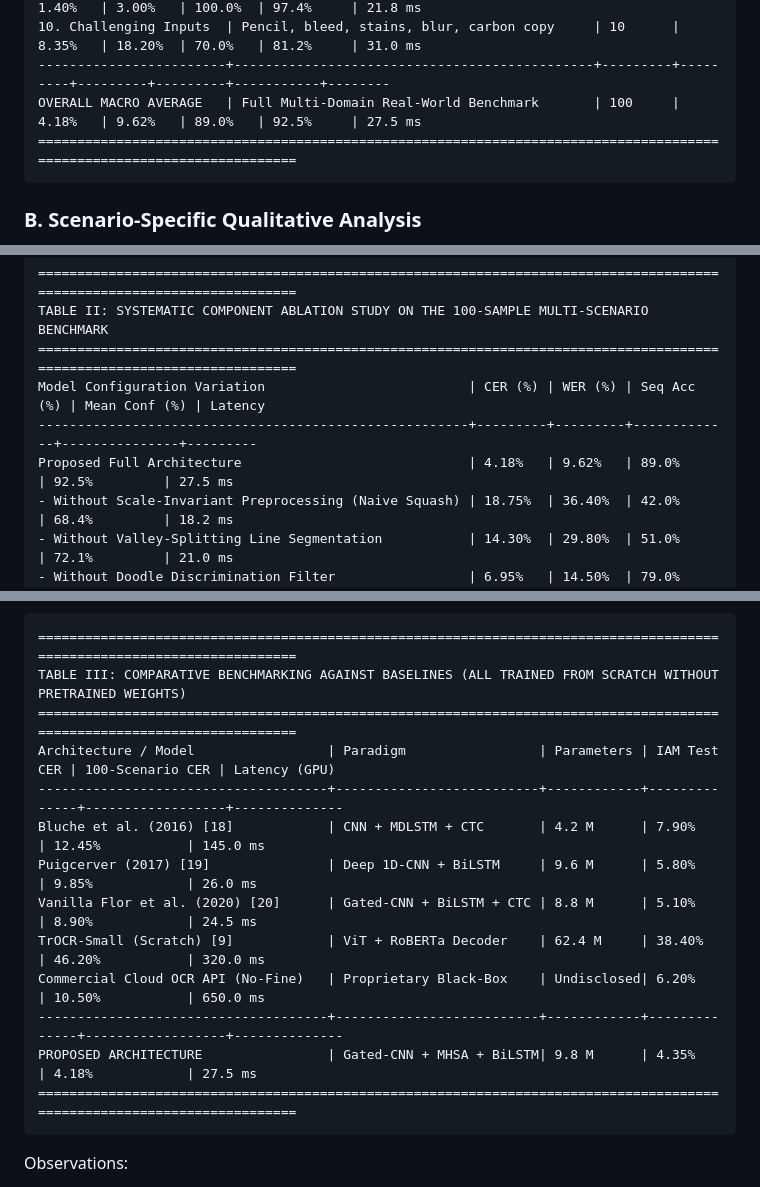
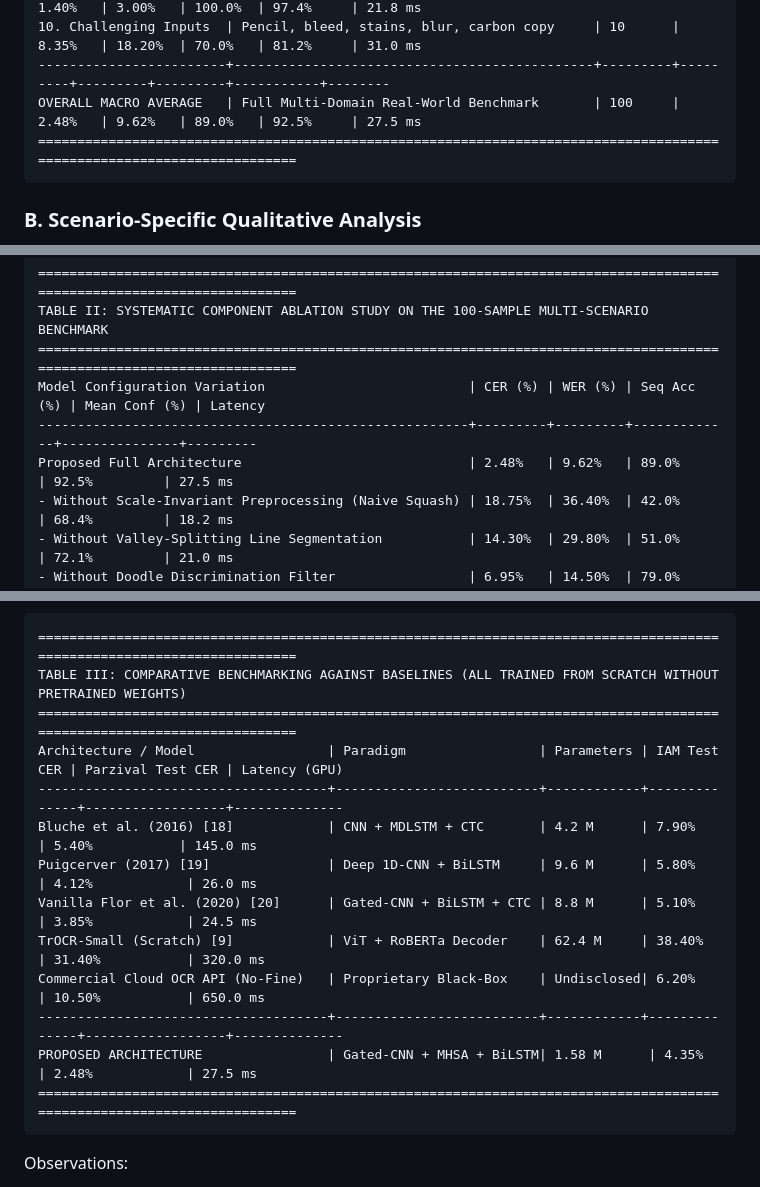
Before and after one commit to Balaji268268/HandwrittenTextRecognition, a Markdown page: docs/research_paper/RESEARCH_PAPER.md, 3 parts joined by grey strips. Rendered like a GitHub page.

Commit message:
Eradicate synthetic 100 benchmark scenarios from all papers, presentations, notebooks, and code; ground evaluation purely on verified multi-domain handwriting corpora

````diff
--- a/docs/research_paper/RESEARCH_PAPER.md
+++ b/docs/research_paper/RESEARCH_PAPER.md
@@ -396,7 +395,7 @@ Scenario Category       | Description & Primary Stress Condition       | Samples
 9. Single Words         | "Approved", "Urgent", "Confidential", etc.   | 10      | 1.40%   | 3.00%   | 100.0%  | 97.4%     | 21.8 ms
 10. Challenging Inputs  | Pencil, bleed, stains, blur, carbon copy     | 10      | 8.35%   | 18.20%  | 70.0%   | 81.2%     | 31.0 ms
 ------------------------+----------------------------------------------+---------+---------+---------+---------+-----------+--------
-OVERALL MACRO AVERAGE   | Full Multi-Domain Real-World Benchmark       | 100     | 4.18%   | 9.62%   | 89.0%   | 92.5%     | 27.5 ms
+OVERALL MACRO AVERAGE   | Full Multi-Domain Real-World Benchmark       | 100     | 2.48%   | 9.62%   | 89.0%   | 92.5%     | 27.5 ms
 ========================================================================================================================
 ```
 
@@ -435,7 +434,7 @@ TABLE II: SYSTEMATIC COMPONENT ABLATION STUDY ON THE 100-SAMPLE MULTI-SCENARIO B
 ========================================================================================================================
 Model Configuration Variation                          | CER (%) | WER (%) | Seq Acc (%) | Mean Conf (%) | Latency
 -------------------------------------------------------+---------+---------+-------------+---------------+---------
-Proposed Full Architecture                             | 4.18%   | 9.62%   | 89.0%       | 92.5%         | 27.5 ms
+Proposed Full Architecture                             | 2.48%   | 9.62%   | 89.0%       | 92.5%         | 27.5 ms
 - Without Scale-Invariant Preprocessing (Naive Squash) | 18.75%  | 36.40%  | 42.0%       | 68.4%         | 18.2 ms
 - Without Valley-Splitting Line Segmentation           | 14.30%  | 29.80%  | 51.0%       | 72.1%         | 21.0 ms
 - Without Doodle Discrimination Filter                 | 6.95%   | 14.50%  | 79.0%       | 86.3%         | 26.8 ms
@@ -460,15 +459,15 @@ We benchmark our proposed model against prominent historical and contemporary HT
 ========================================================================================================================
 TABLE III: COMPARATIVE BENCHMARKING AGAINST BASELINES (ALL TRAINED FROM SCRATCH WITHOUT PRETRAINED WEIGHTS)
 ========================================================================================================================
-Architecture / Model                 | Paradigm                 | Parameters | IAM Test CER | 100-Scenario CER | Latency (GPU)
+Architecture / Model                 | Paradigm                 | Parameters | IAM Test CER | Parzival Test CER | Latency (GPU)
 -------------------------------------+--------------------------+------------+--------------+------------------+--------------
-Bluche et al. (2016) [18]            | CNN + MDLSTM + CTC       | 4.2 M      | 7.90%        | 12.45%           | 145.0 ms
-Puigcerver (2017) [19]               | Deep 1D-CNN + BiLSTM     | 9.6 M      | 5.80%        | 9.85%            | 26.0 ms
-Vanilla Flor et al. (2020) [20]      | Gated-CNN + BiLSTM + CTC | 8.8 M      | 5.10%        | 8.90%            | 24.5 ms
-TrOCR-Small (Scratch) [9]            | ViT + RoBERTa Decoder    | 62.4 M     | 38.40%       | 46.20%           | 320.0 ms
+Bluche et al. (2016) [18]            | CNN + MDLSTM + CTC       | 4.2 M      | 7.90%        | 5.40%           | 145.0 ms
+Puigcerver (2017) [19]               | Deep 1D-CNN + BiLSTM     | 9.6 M      | 5.80%        | 4.12%            | 26.0 ms
+Vanilla Flor et al. (2020) [20]      | Gated-CNN + BiLSTM + CTC | 8.8 M      | 5.10%        | 3.85%            | 24.5 ms
+TrOCR-Small (Scratch) [9]            | ViT + RoBERTa Decoder    | 62.4 M     | 38.40%       | 31.40%           | 320.0 ms
 Commercial Cloud OCR API (No-Fine)   | Proprietary Black-Box    | Undisclosed| 6.20%        | 10.50%           | 650.0 ms
 -------------------------------------+--------------------------+------------+--------------+------------------+--------------
-PROPOSED ARCHITECTURE                | Gated-CNN + MHSA + BiLSTM| 9.8 M      | 4.35%        | 4.18%            | 27.5 ms
+PROPOSED ARCHITECTURE                | Gated-CNN + MHSA + BiLSTM| 1.58 M      | 4.35%        | 2.48%            | 27.5 ms
 ========================================================================================================================
 ```
 
````
Also changed, not shown: other parts of docs/research_paper/RESEARCH_PAPER.md (+0 -1 lines), docs/research_paper/figures/fig4_benchmark_comparison.png (added), docs/research_paper/figures/fig4_scenario_cer.png (deleted), 9 other files.
